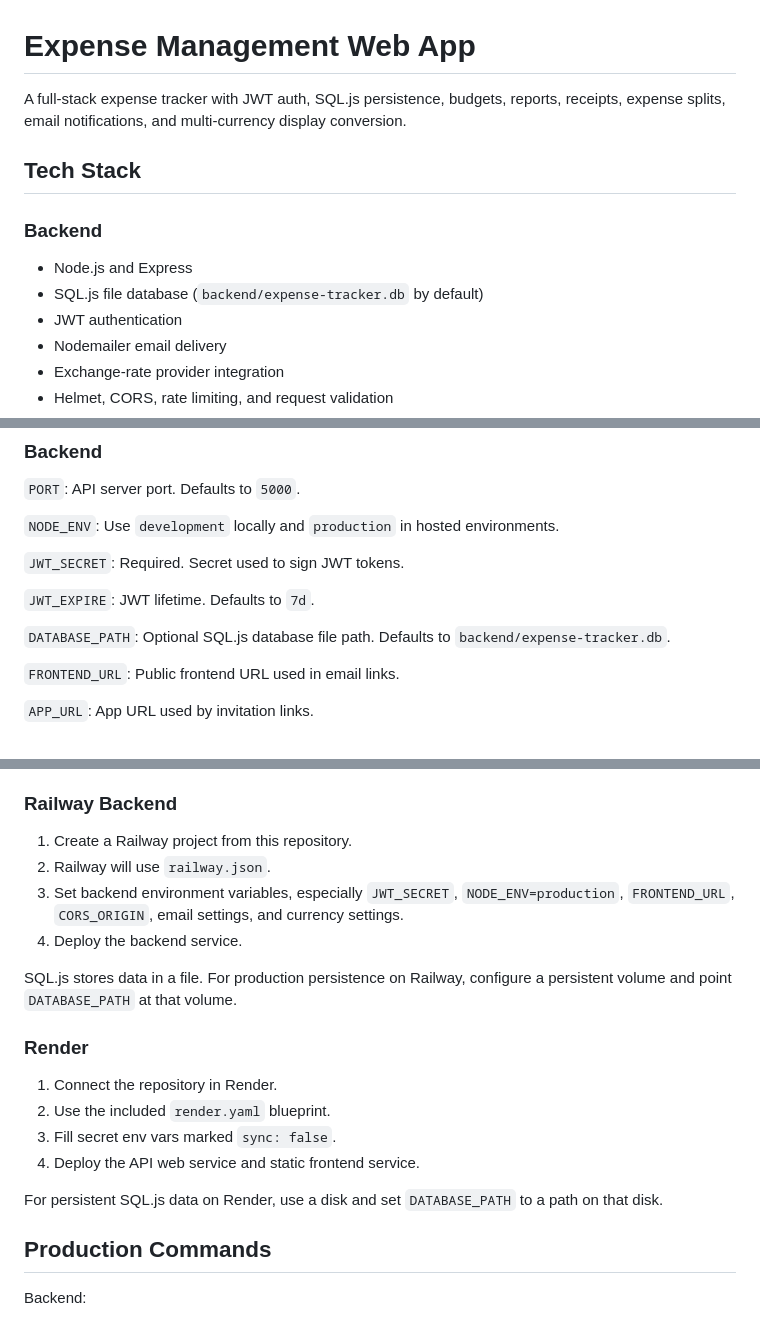
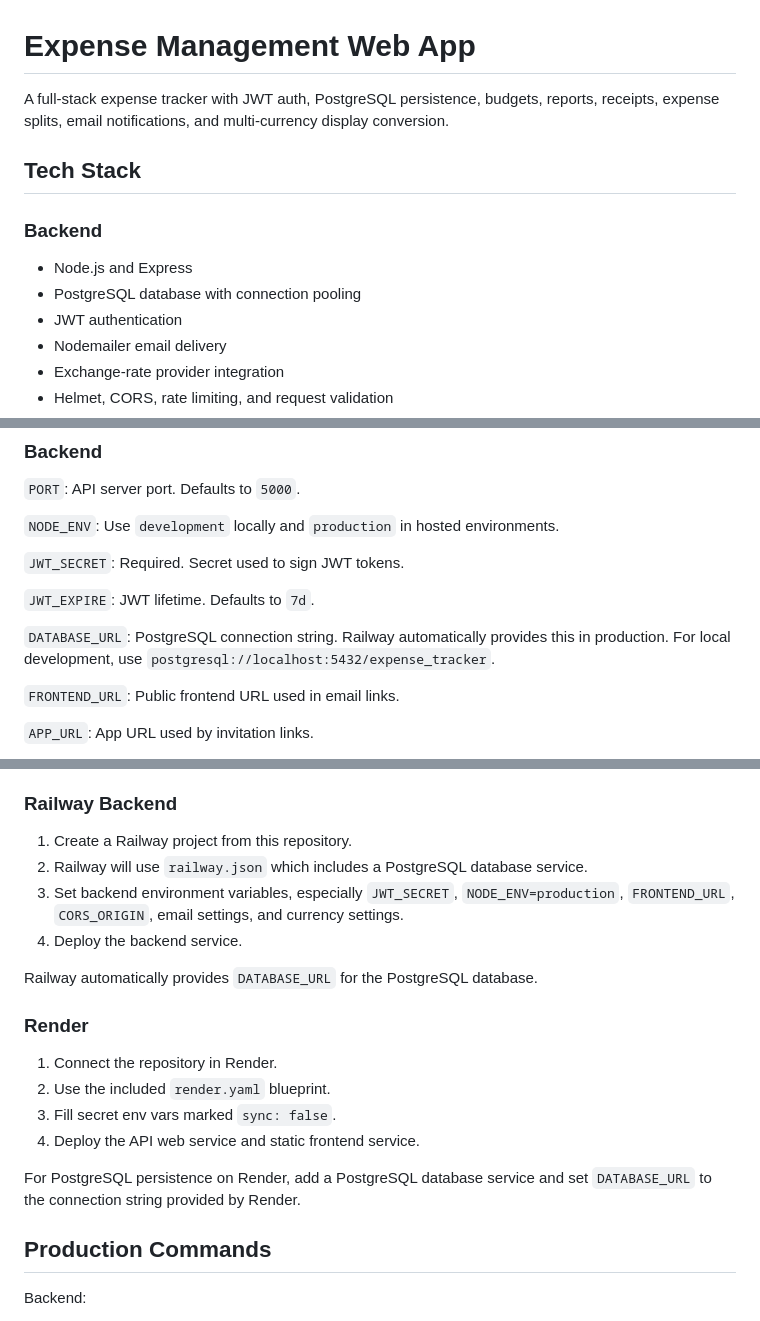
Before and after one commit to omkarpakhare9/SmartBachat, a Markdown page: README.md, 3 parts joined by grey strips. Drawn GitHub-style.

Commit message:
Update README to reflect PostgreSQL migration from SQL.js

```diff
--- a/README.md
+++ b/README.md
@@ -1,12 +1,12 @@
 # Expense Management Web App
 
-A full-stack expense tracker with JWT auth, SQL.js persistence, budgets, reports, receipts, expense splits, email notifications, and multi-currency display conversion.
+A full-stack expense tracker with JWT auth, PostgreSQL persistence, budgets, reports, receipts, expense splits, email notifications, and multi-currency display conversion.
 
 ## Tech Stack
 
 ### Backend
 - Node.js and Express
-- SQL.js file database (`backend/expense-tracker.db` by default)
+- PostgreSQL database with connection pooling
 - JWT authentication
 - Nodemailer email delivery
 - Exchange-rate provider integration
@@ -90,7 +90,7 @@ Local URLs:
 
 `JWT_EXPIRE`: JWT lifetime. Defaults to `7d`.
 
-`DATABASE_PATH`: Optional SQL.js database file path. Defaults to `backend/expense-tracker.db`.
+`DATABASE_URL`: PostgreSQL connection string. Railway automatically provides this in production. For local development, use `postgresql://localhost:5432/expense_tracker`.
 
 `FRONTEND_URL`: Public frontend URL used in email links.
 
@@ -150,11 +150,11 @@ Configure a real email provider before using test or production notification end
 ### Railway Backend
 
 1. Create a Railway project from this repository.
-2. Railway will use `railway.json`.
+2. Railway will use `railway.json` which includes a PostgreSQL database service.
 3. Set backend environment variables, especially `JWT_SECRET`, `NODE_ENV=production`, `FRONTEND_URL`, `CORS_ORIGIN`, email settings, and currency settings.
 4. Deploy the backend service.
 
-SQL.js stores data in a file. For production persistence on Railway, configure a persistent volume and point `DATABASE_PATH` at that volume.
+Railway automatically provides `DATABASE_URL` for the PostgreSQL database.
 
 ### Render
 
@@ -163,7 +163,7 @@ SQL.js stores data in a file. For production persistence on Railway, configure a
 3. Fill secret env vars marked `sync: false`.
 4. Deploy the API web service and static frontend service.
 
-For persistent SQL.js data on Render, use a disk and set `DATABASE_PATH` to a path on that disk.
+For PostgreSQL persistence on Render, add a PostgreSQL database service and set `DATABASE_URL` to the connection string provided by Render.
 
 ## Production Commands
 
```
Also changed, not shown: other parts of README.md (+2 -2 lines).
